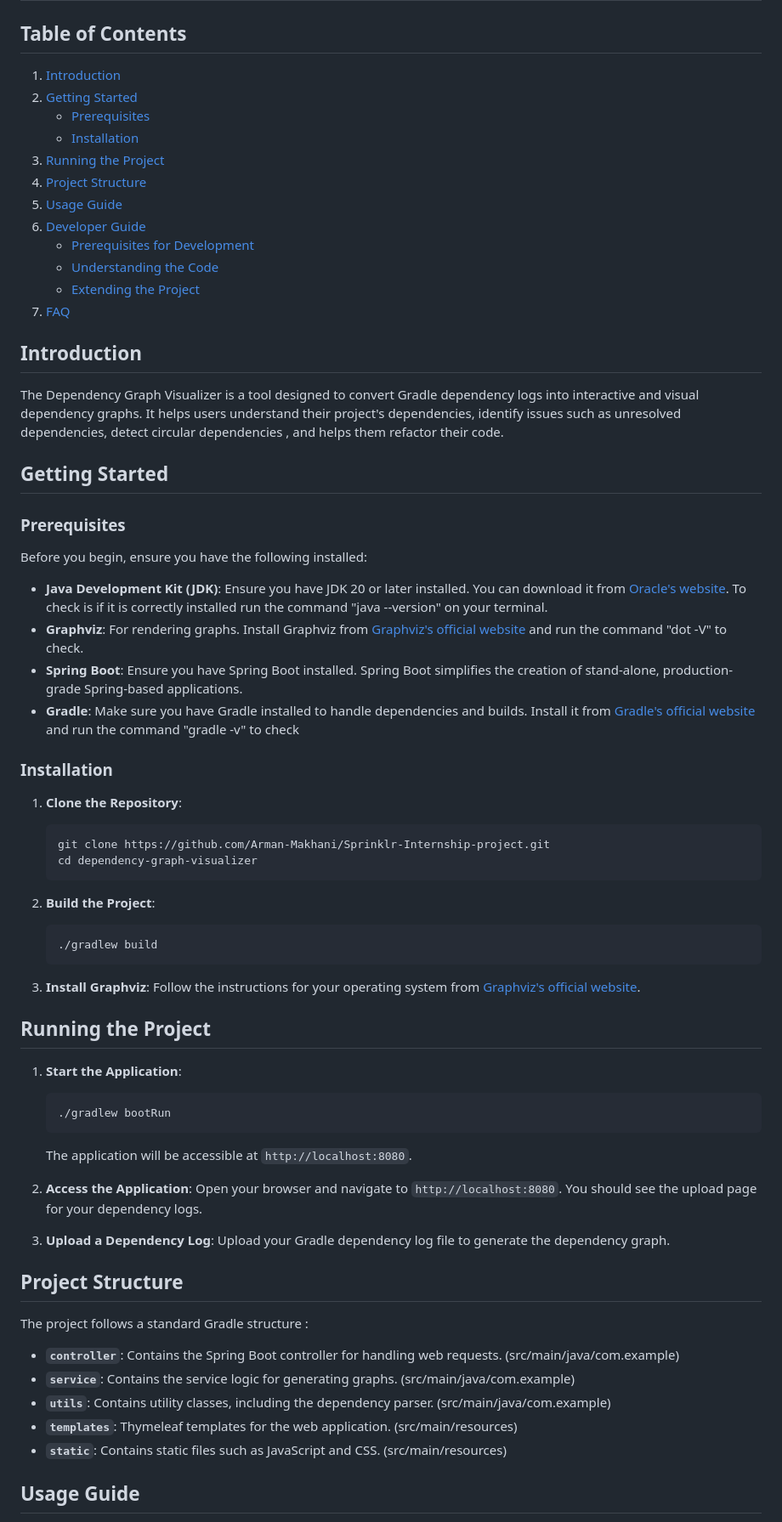
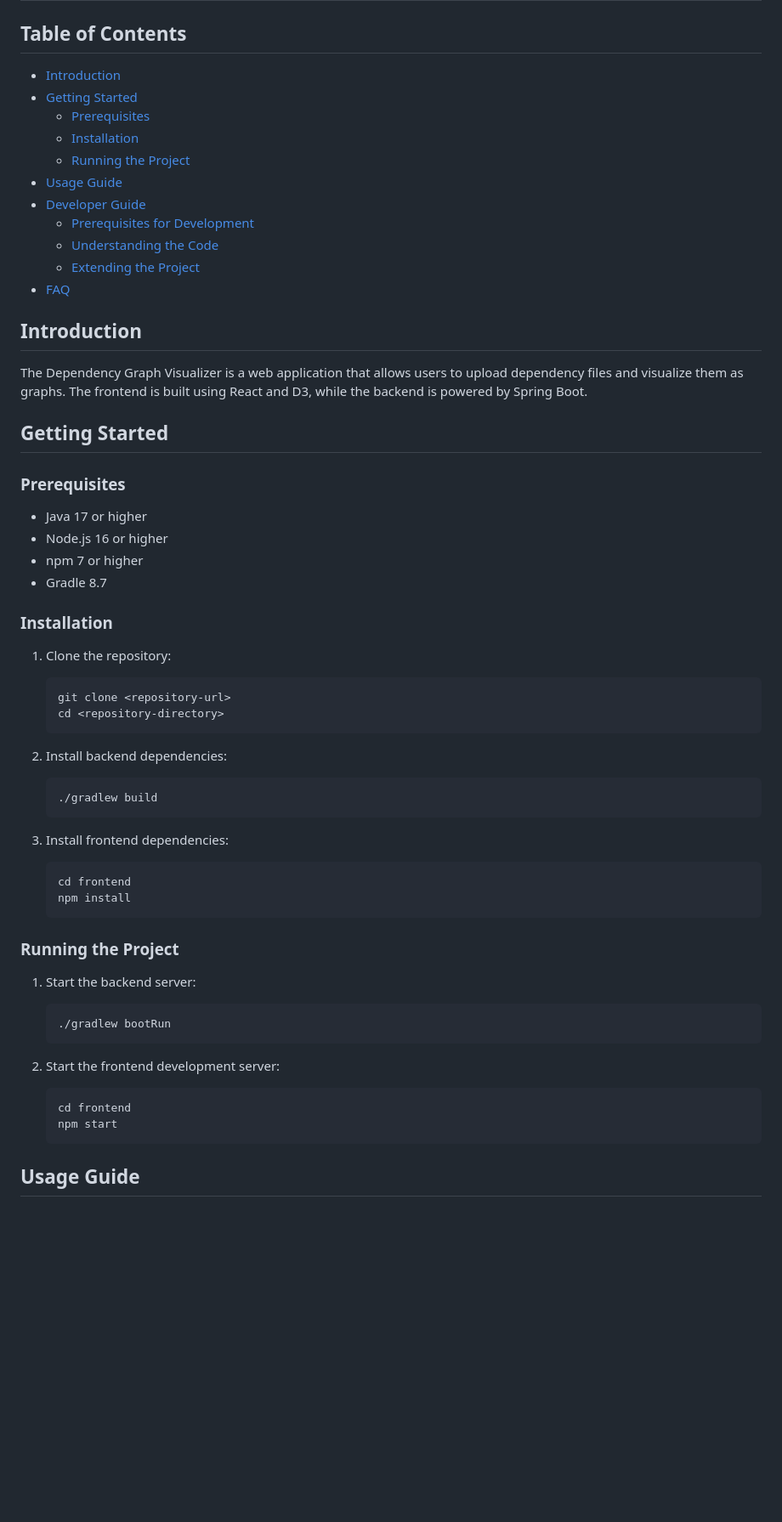
Before and after one commit to Arman-Makhani/Sprinklr-Internship-project, a Markdown page: README.md, the part around one of its changes. Shown at 85% size. Drawn GitHub-style; blank space fills up the shorter version.

````diff
--- a/README.md
+++ b/README.md
@@ -1,72 +1,57 @@
 # Dependency Graph Visualizer
 
 ## Table of Contents
-1. [Introduction](#introduction)
-2. [Getting Started](#getting-started)
-    - [Prerequisites](#prerequisites)
-    - [Installation](#installation)
-3. [Running the Project](#running-the-project)
-4. [Project Structure](#project-structure)
-5. [Usage Guide](#usage-guide)
-6. [Developer Guide](#developer-guide)
-    - [Prerequisites for Development](#prerequisites-for-development)
-    - [Understanding the Code](#understanding-the-code)
-    - [Extending the Project](#extending-the-project)
-7. [FAQ](#faq)
-
+- [Introduction](#introduction)
+- [Getting Started](#getting-started)
+  - [Prerequisites](#prerequisites)
+  - [Installation](#installation)
+  - [Running the Project](#running-the-project)
+- [Usage Guide](#usage-guide)
+- [Developer Guide](#developer-guide)
+  - [Prerequisites for Development](#prerequisites-for-development)
+  - [Understanding the Code](#understanding-the-code)
+  - [Extending the Project](#extending-the-project)
+- [FAQ](#faq)
 
 ## Introduction
-The Dependency Graph Visualizer is a tool designed to convert Gradle dependency logs into interactive and visual dependency graphs. It helps users understand their project's dependencies, identify issues such as unresolved dependencies, detect circular dependencies , and helps them refactor their code.
+The Dependency Graph Visualizer is a web application that allows users to upload dependency files and visualize them as graphs. The frontend is built using React and D3, while the backend is powered by Spring Boot.
 
 ## Getting Started
 
 ### Prerequisites
-Before you begin, ensure you have the following installed:
-
-- **Java Development Kit (JDK)**: Ensure you have JDK 20 or later installed. You can download it from [Oracle's website](https://www.oracle.com/java/technologies/downloads/). To check is if it is correctly installed run the command "java --version" on your terminal.
-- **Graphviz**: For rendering graphs. Install Graphviz from [Graphviz's official website](https://graphviz.org/download/) and run the command "dot -V" to check.
-- **Spring Boot**: Ensure you have Spring Boot installed. Spring Boot simplifies the creation of stand-alone, production-grade Spring-based applications.
-- **Gradle**: Make sure you have Gradle installed to handle dependencies and builds. Install it from [Gradle's official website](https://gradle.org/install/) and run the command "gradle -v" to check
+- Java 17 or higher
+- Node.js 16 or higher
+- npm 7 or higher
+- Gradle 8.7
 
 ### Installation
-
-1. **Clone the Repository**:
+1. Clone the repository:
     ```bash
-    git clone https://github.com/Arman-Makhani/Sprinklr-Internship-project.git
-    cd dependency-graph-visualizer
+    git clone <repository-url>
+    cd <repository-directory>
     ```
 
-2. **Build the Project**:
+2. Install backend dependencies:
     ```bash
     ./gradlew build
     ```
 
-3. **Install Graphviz**:
-    Follow the instructions for your operating system from [Graphviz's official website](https://graphviz.org/download/).
+3. Install frontend dependencies:
+    ```bash
+    cd frontend
+    npm install
+    ```
 
-## Running the Project
-
-1. **Start the Application**:
+### Running the Project
+1. Start the backend server:
     ```bash
     ./gradlew bootRun
     ```
-    The application will be accessible at `http://localhost:8080`.
 
-2. **Access the Application**:
-    Open your browser and navigate to `http://localhost:8080`. You should see the upload page for your dependency logs.
-
-3. **Upload a Dependency Log**:
-    Upload your Gradle dependency log file to generate the dependency graph.
-
-## Project Structure
-
-The project follows a standard Gradle structure :
-
-
-- **`controller`**: Contains the Spring Boot controller for handling web requests. (src/main/java/com.example)
-- **`service`**: Contains the service logic for generating graphs. (src/main/java/com.example)
-- **`utils`**: Contains utility classes, including the dependency parser. (src/main/java/com.example)
-- **`templates`**: Thymeleaf templates for the web application. (src/main/resources)
-- **`static`**: Contains static files such as JavaScript and CSS. (src/main/resources)
+2. Start the frontend development server:
+    ```bash
+    cd frontend
+    npm start
+    ```
 
 ## Usage Guide
````
Also changed, not shown: other parts of README.md (+77 -52 lines).
